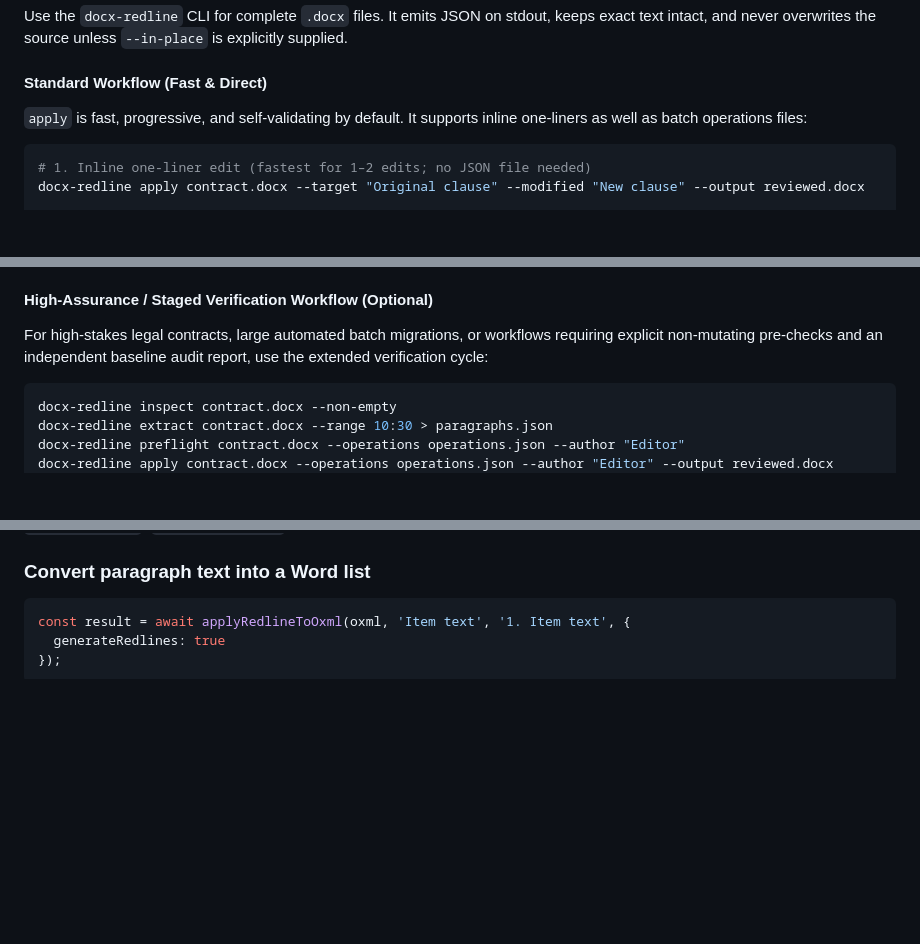
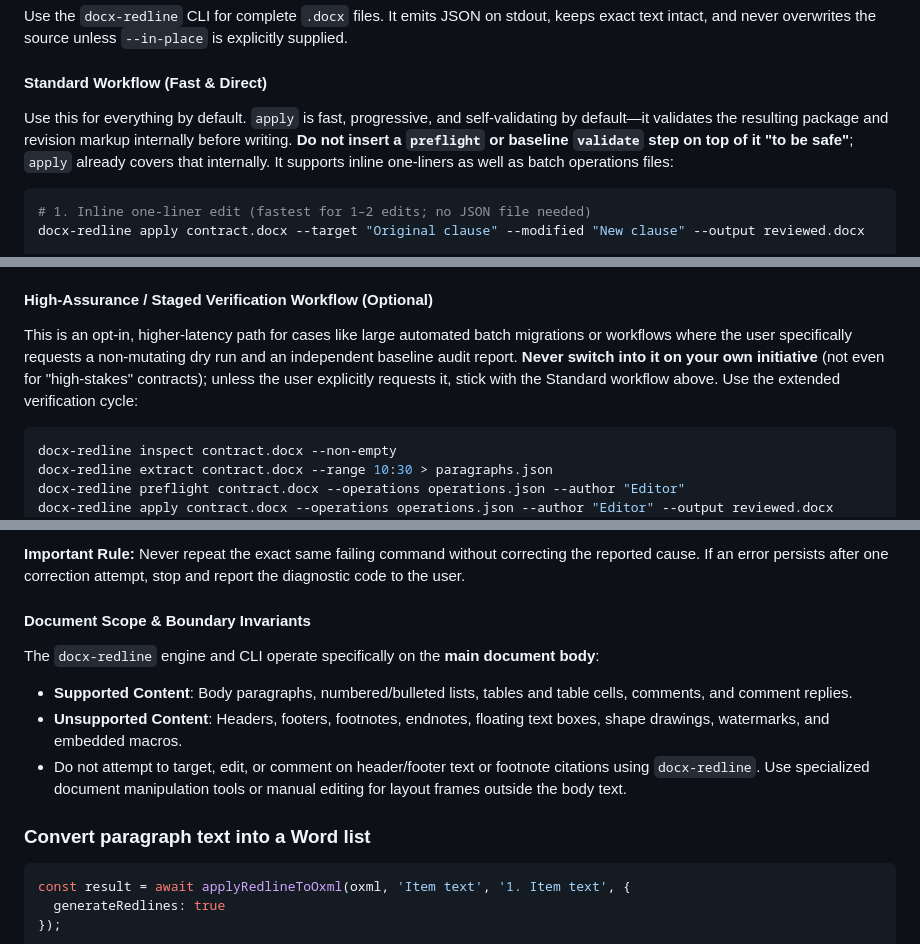
Before and after one commit to AnsonLai/docx-redline-js, a Markdown page: AGENTS.md, 3 parts joined by grey strips. GitHub-like rendering; blank space fills up the shorter version.

Commit message:
docs: add operational guidelines to AGENTS.md

````diff
--- a/AGENTS.md
+++ b/AGENTS.md
@@ -251,7 +251,7 @@ explicitly supplied.
 
 #### Standard Workflow (Fast & Direct)
 
-`apply` is fast, progressive, and self-validating by default. It supports inline one-liners as well as batch operations files:
+Use this for everything by default. `apply` is fast, progressive, and self-validating by default—it validates the resulting package and revision markup internally before writing. **Do not insert a `preflight` or baseline `validate` step on top of it "to be safe"**; `apply` already covers that internally. It supports inline one-liners as well as batch operations files:
 
 ```bash
 # 1. Inline one-liner edit (fastest for 1–2 edits; no JSON file needed)
@@ -275,9 +275,11 @@ For multi-clause or multi-page reviews, apply edits **section-by-section** or cl
 
 #### High-Assurance / Staged Verification Workflow (Optional)
 
-For high-stakes legal contracts, large automated batch migrations, or workflows
-requiring explicit non-mutating pre-checks and an independent baseline audit
-report, use the extended verification cycle:
+This is an opt-in, higher-latency path for cases like large automated batch
+migrations or workflows where the user specifically requests a non-mutating dry run
+and an independent baseline audit report. **Never switch into it on your own initiative**
+(not even for "high-stakes" contracts); unless the user explicitly requests it, stick with the
+Standard workflow above. Use the extended verification cycle:
 
 ```bash
 docx-redline inspect contract.docx --non-empty
@@ -353,3 +397,12 @@ must use the JSON status and process exit code; failed atomic work has
+**Important Rule:** Never repeat the exact same failing command without correcting the reported cause. If an error persists after one correction attempt, stop and report the diagnostic code to the user.
+
+#### Document Scope & Boundary Invariants
+
+The `docx-redline` engine and CLI operate specifically on the **main document body**:
+
+- **Supported Content**: Body paragraphs, numbered/bulleted lists, tables and table cells, comments, and comment replies.
+- **Unsupported Content**: Headers, footers, footnotes, endnotes, floating text boxes, shape drawings, watermarks, and embedded macros.
+- Do not attempt to target, edit, or comment on header/footer text or footnote citations using `docx-redline`. Use specialized document manipulation tools or manual editing for layout frames outside the body text.
 
 ### Convert paragraph text into a Word list
 
````
Also changed, not shown: other parts of AGENTS.md (+42 -0 lines).
